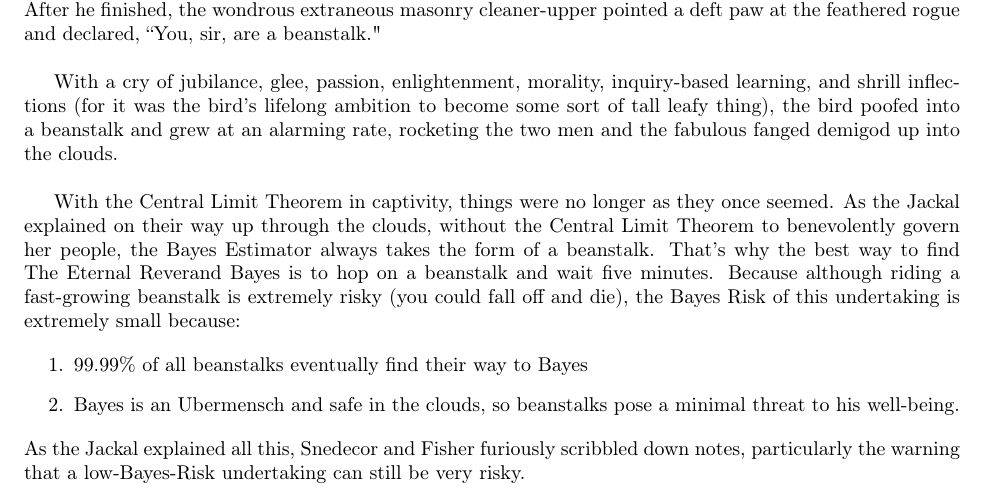
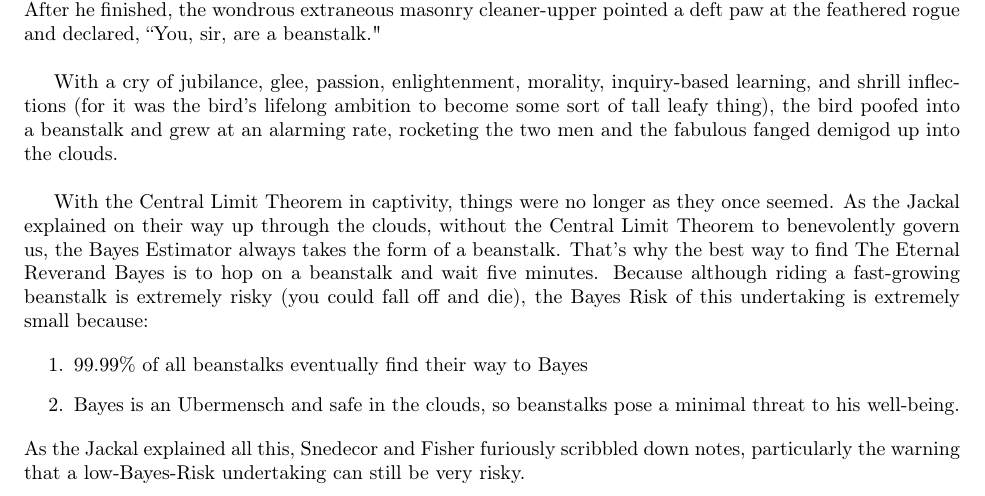
Before and after one commit to dicook/stat585, a LaTeX document (story.tex): part of page 2 of 2, cut so that both start at the same text. Compiled offline with pdfLaTeX.

Commit message:
Seriously, I need to stop...

```diff
--- a/story.tex
+++ b/story.tex
@@ -71,7 +71,7 @@ The Jackal proceeded to eat a lone brick that was concealing the bird who had ea
 
 With a cry of jubilance, glee, passion, enlightenment, morality, inquiry-based learning, and shrill inflections (for it was the bird's lifelong ambition to become some sort of tall leafy thing), the bird poofed into a beanstalk and grew at an alarming rate, rocketing the two men and the fabulous fanged demigod up into the clouds. \newline
 
-With the Central Limit Theorem in captivity, things were no longer as they once seemed. As the Jackal explained on their way up through the clouds, without the Central Limit Theorem to benevolently govern her people, the Bayes Estimator always takes the form of a beanstalk. That's why the best way to find The Eternal Reverand Bayes is to hop on a beanstalk and wait five minutes. Because although riding a fast-growing beanstalk is extremely risky (you could fall off and die), the Bayes Risk of this undertaking is extremely small because:
+With the Central Limit Theorem in captivity, things were no longer as they once seemed. As the Jackal explained on their way up through the clouds, without the Central Limit Theorem to benevolently govern us, the Bayes Estimator always takes the form of a beanstalk. That's why the best way to find The Eternal Reverand Bayes is to hop on a beanstalk and wait five minutes. Because although riding a fast-growing beanstalk is extremely risky (you could fall off and die), the Bayes Risk of this undertaking is extremely small because:
 
 \begin{enumerate}
 \item 99.99\% of all beanstalks eventually find their way to Bayes
```
